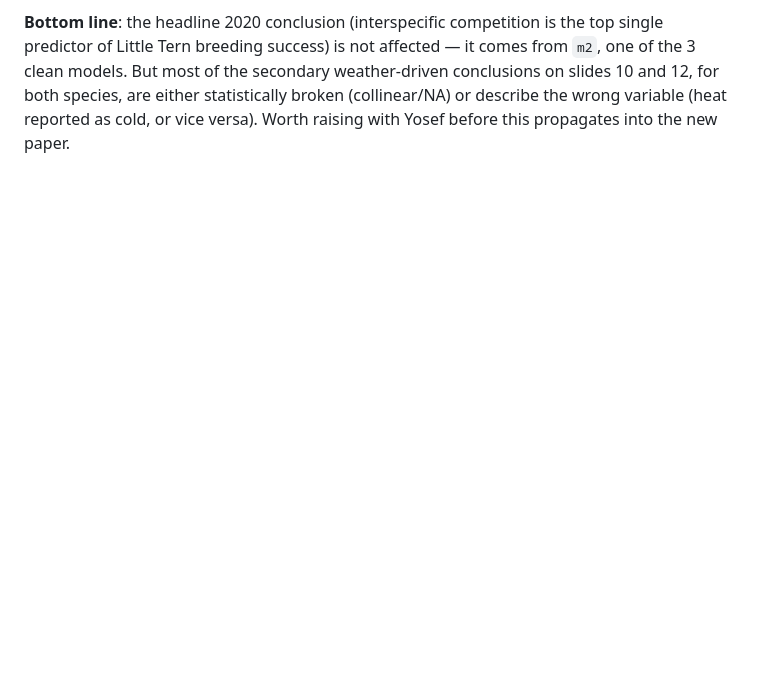
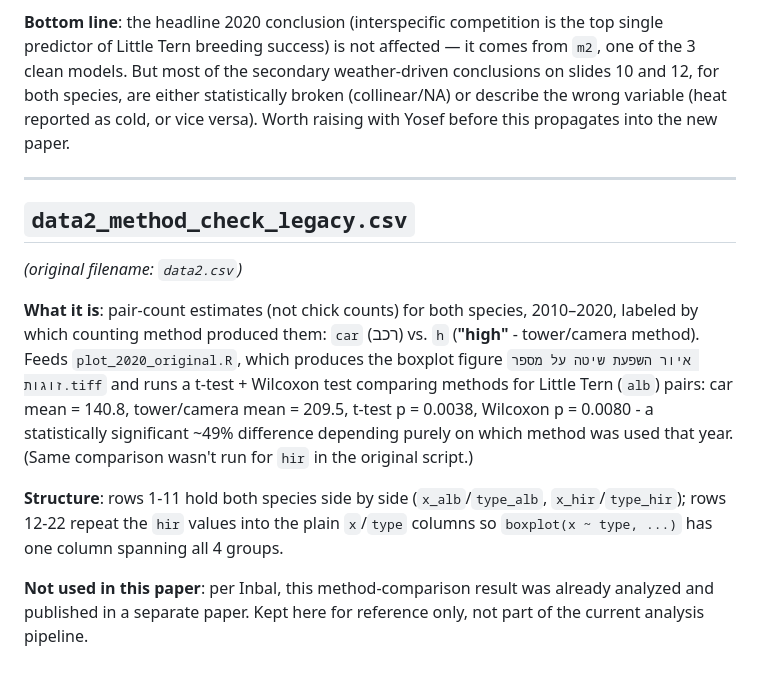
Before and after one commit to Inbal-Schekler/Terns-population-crush-paper, a Markdown page: data_raw/README.md, the part around the change. Rendered like a GitHub page; blank space fills up the shorter version.

Commit message:
Document data2.csv (method-comparison file, not used in this paper)

```diff
--- a/data_raw/README.md
+++ b/data_raw/README.md
@@ -147,3 +147,27 @@ weather-driven conclusions on slides 10 and 12, for both species, are either
 statistically broken (collinear/NA) or describe the wrong variable (heat
 reported as cold, or vice versa). Worth raising with Yosef before this
 propagates into the new paper.
+
+---
+
+## `data2_method_check_legacy.csv`
+*(original filename: `data2.csv`)*
+
+**What it is**: pair-count estimates (not chick counts) for both species,
+2010–2020, labeled by which counting method produced them: `car` (רכב) vs.
+`h` (**"high"** - tower/camera method). Feeds `plot_2020_original.R`, which
+produces the boxplot figure `איור השפעת שיטה על מספר זוגות.tiff` and runs a
+t-test + Wilcoxon test comparing methods for Little Tern (`alb`) pairs:
+car mean = 140.8, tower/camera mean = 209.5, t-test p = 0.0038, Wilcoxon
+p = 0.0080 - a statistically significant ~49% difference depending purely on
+which method was used that year. (Same comparison wasn't run for `hir`
+in the original script.)
+
+**Structure**: rows 1-11 hold both species side by side (`x_alb`/`type_alb`,
+`x_hir`/`type_hir`); rows 12-22 repeat the `hir` values into the plain
+`x`/`type` columns so `boxplot(x ~ type, ...)` has one column spanning all
+4 groups.
+
+**Not used in this paper**: per Inbal, this method-comparison result was
+already analyzed and published in a separate paper. Kept here for reference
+only, not part of the current analysis pipeline.
```
